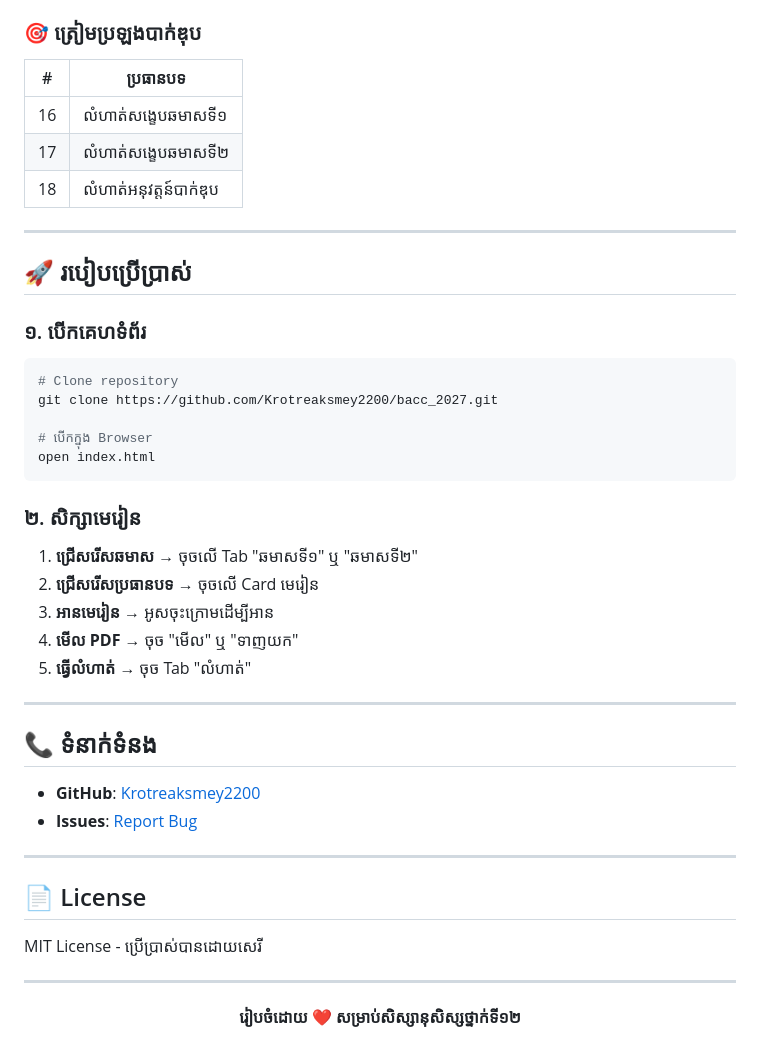
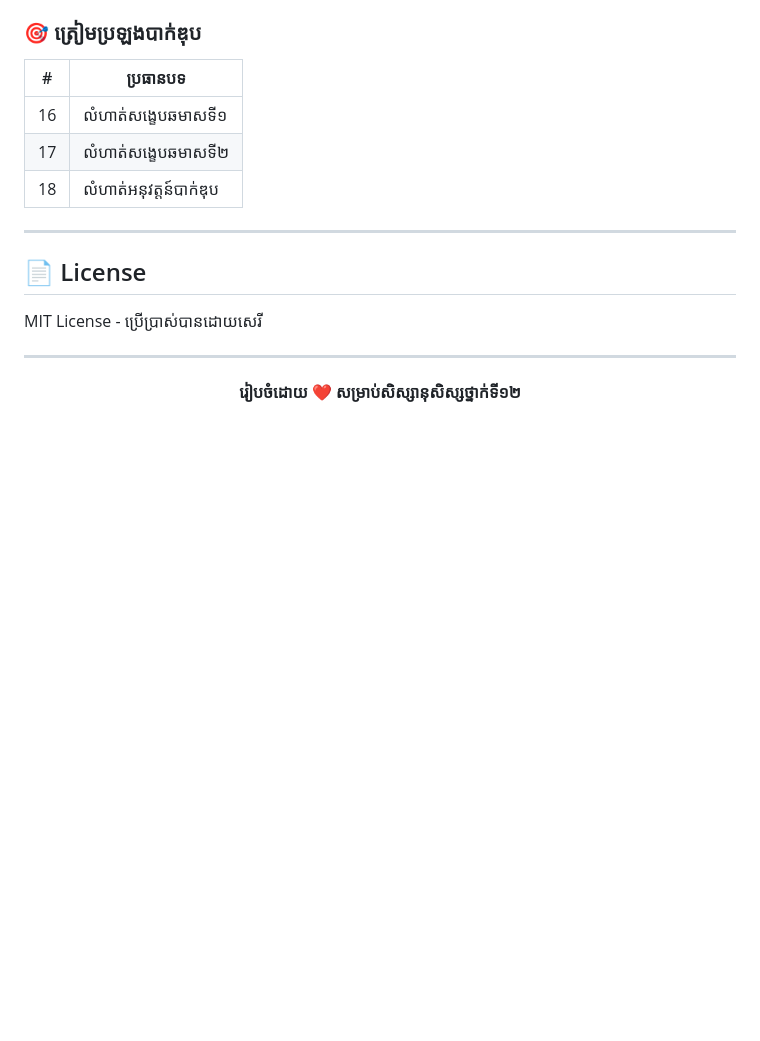
Before and after one commit to Krotreaksmey2200/bacc_2027, a Markdown page: README.md, the part around the change. GitHub-like rendering; blank space fills up the shorter version.

````diff
--- a/README.md
+++ b/README.md
@@ -70,34 +70,6 @@
 
 ---
 
-## 🚀 របៀបប្រើប្រាស់
-
-### ១. បើកគេហទំព័រ
-
-```bash
-# Clone repository
-git clone https://github.com/Krotreaksmey2200/bacc_2027.git
-
-# បើកក្នុង Browser
-open index.html
-```
-
-### ២. សិក្សាមេរៀន
-
-1. **ជ្រើសរើសឆមាស** → ចុចលើ Tab "ឆមាសទី១" ឬ "ឆមាសទី២"
-2. **ជ្រើសរើសប្រធានបទ** → ចុចលើ Card មេរៀន
-3. **អានមេរៀន** → អូសចុះក្រោមដើម្បីអាន
-4. **មើល PDF** → ចុច "មើល" ឬ "ទាញយក"
-5. **ធ្វើលំហាត់** → ចុច Tab "លំហាត់"
-
----
-
-## 📞 ទំនាក់ទំនង
-
-- **GitHub**: [Krotreaksmey2200](https://github.com/Krotreaksmey2200)
-- **Issues**: [Report Bug](https://github.com/Krotreaksmey2200/bacc_2027/issues)
-
----
 
 ## 📄 License
 
````
